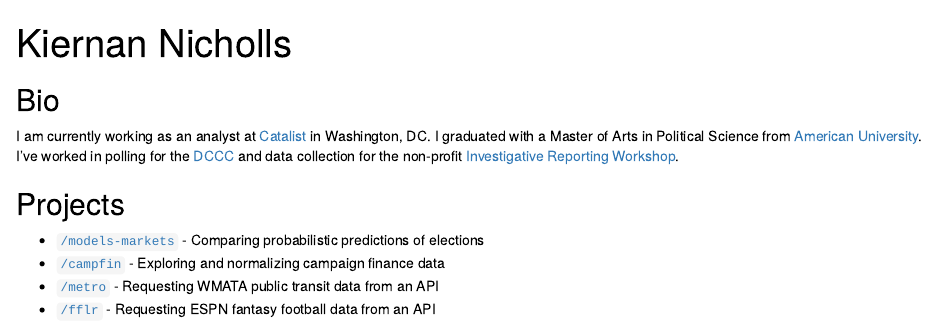
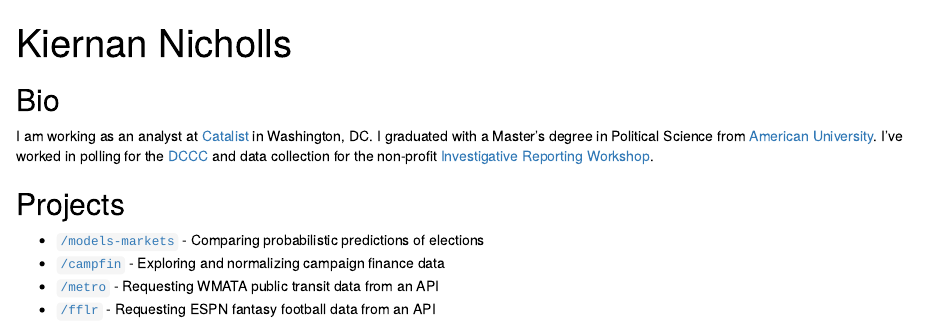
Before and after one commit to k5cents/k5cents, an R Markdown document (site/index.Rmd): the page in a window 1100 px wide, from its top. Rendered offline with R 4.5, knitr and Pandoc, with nearby package versions; drawn as R Markdown's standard HTML page in place of the format the file asks for.

Commit message:
Tweak site language

```diff
--- a/site/index.Rmd
+++ b/site/index.Rmd
@@ -23,9 +23,9 @@
 
 ## Bio
 
-I am currently working as an analyst at [Catalist] in Washington, DC. I
-graduated with a Master of Arts in Political Science from [American University].
-I've worked in polling for the [DCCC] and data collection for the non-profit
+I am working as an analyst at [Catalist] in Washington, DC. I graduated with a
+Master's degree in Political Science from [American University]. I've worked in
+polling for the [DCCC] and data collection for the non-profit
 [Investigative Reporting Workshop].
 
 ## Projects
```
